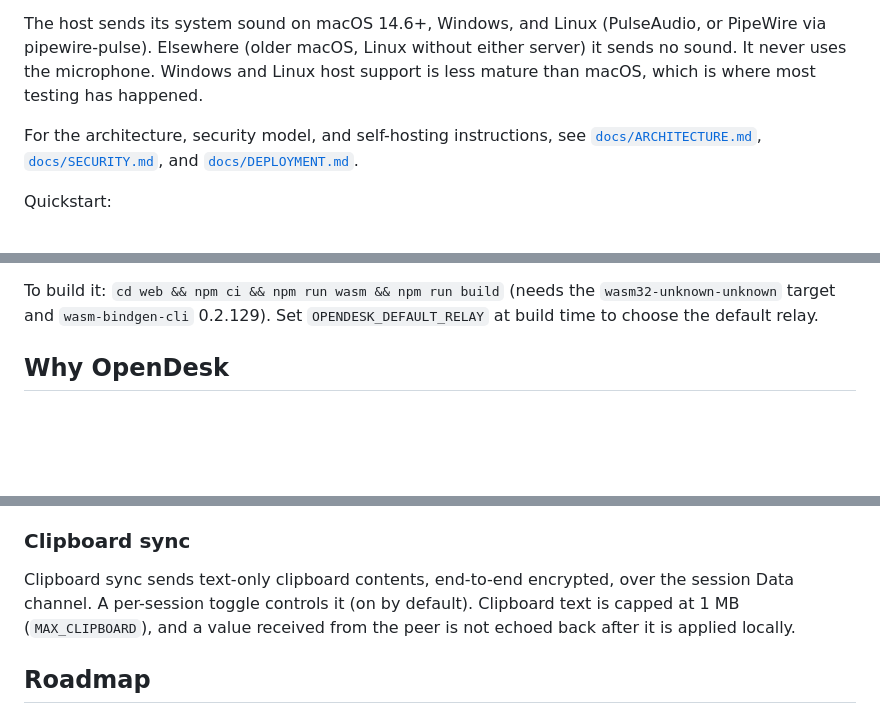
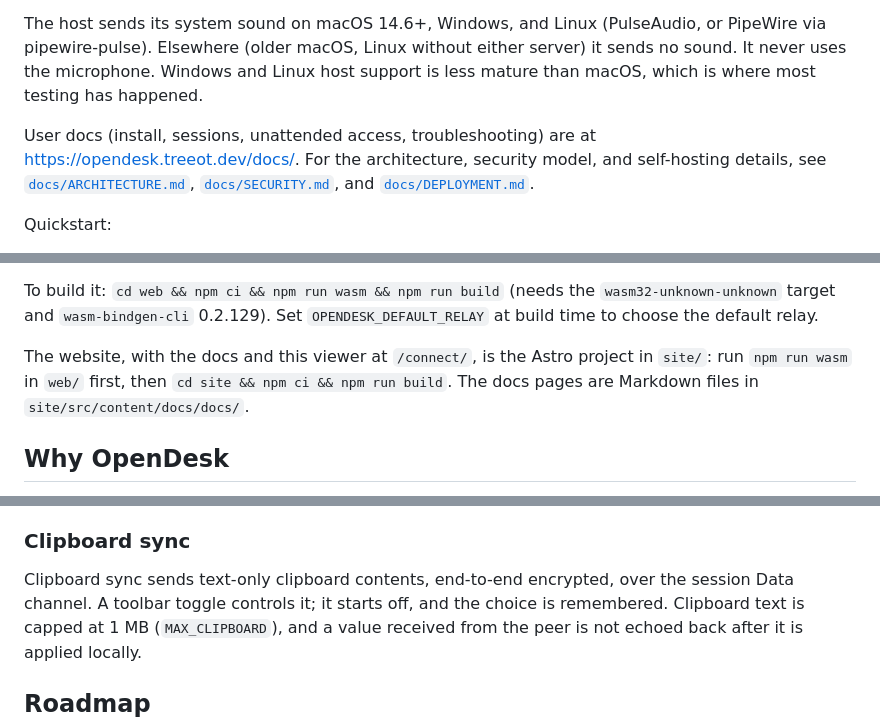
Before and after one commit to Eliot-code/Truedesk, a Markdown page: README.md, 3 parts joined by grey strips. Rendered like a GitHub page; blank space fills up the shorter version.

Commit message:
docs: link the new site from the README

```diff
--- a/README.md
+++ b/README.md
@@ -48,7 +48,9 @@ addresses; it does not relay media or receive desktop contents.
 
 The host sends its system sound on macOS 14.6+, Windows, and Linux (PulseAudio, or PipeWire via pipewire-pulse). Elsewhere (older macOS, Linux without either server) it sends no sound. It never uses the microphone. Windows and Linux host support is less mature than macOS, which is where most testing has happened.
 
-For the architecture, security model, and self-hosting instructions, see
+User docs (install, sessions, unattended access, troubleshooting) are at
+<https://opendesk.treeot.dev/docs/>. For the architecture, security model,
+and self-hosting details, see
 [`docs/ARCHITECTURE.md`](docs/ARCHITECTURE.md),
 [`docs/SECURITY.md`](docs/SECURITY.md), and
 [`docs/DEPLOYMENT.md`](docs/DEPLOYMENT.md).
@@ -89,6 +91,11 @@ setup, use the desktop app, or build `web/` yourself and host it.
 To build it: `cd web && npm ci && npm run wasm && npm run build` (needs the
 `wasm32-unknown-unknown` target and `wasm-bindgen-cli` 0.2.129). Set
 `OPENDESK_DEFAULT_RELAY` at build time to choose the default relay.
+
+The website, with the docs and this viewer at `/connect/`, is the Astro
+project in `site/`: run `npm run wasm` in `web/` first, then
+`cd site && npm ci && npm run build`. The docs pages are Markdown files in
+`site/src/content/docs/docs/`.
 
 ## Why OpenDesk
 
@@ -206,7 +213,8 @@ finalizing, and reserves unique paths for concurrent transfers.
 ### Clipboard sync
 
 Clipboard sync sends text-only clipboard contents, end-to-end encrypted, over
-the session Data channel. A per-session toggle controls it (on by default).
+the session Data channel. A toolbar toggle controls it; it starts off, and
+the choice is remembered.
 Clipboard text is capped at 1 MB (`MAX_CLIPBOARD`), and a value received from
 the peer is not echoed back after it is applied locally.
 
```
Also changed, not shown: other parts of README.md (+1 -1 lines).
